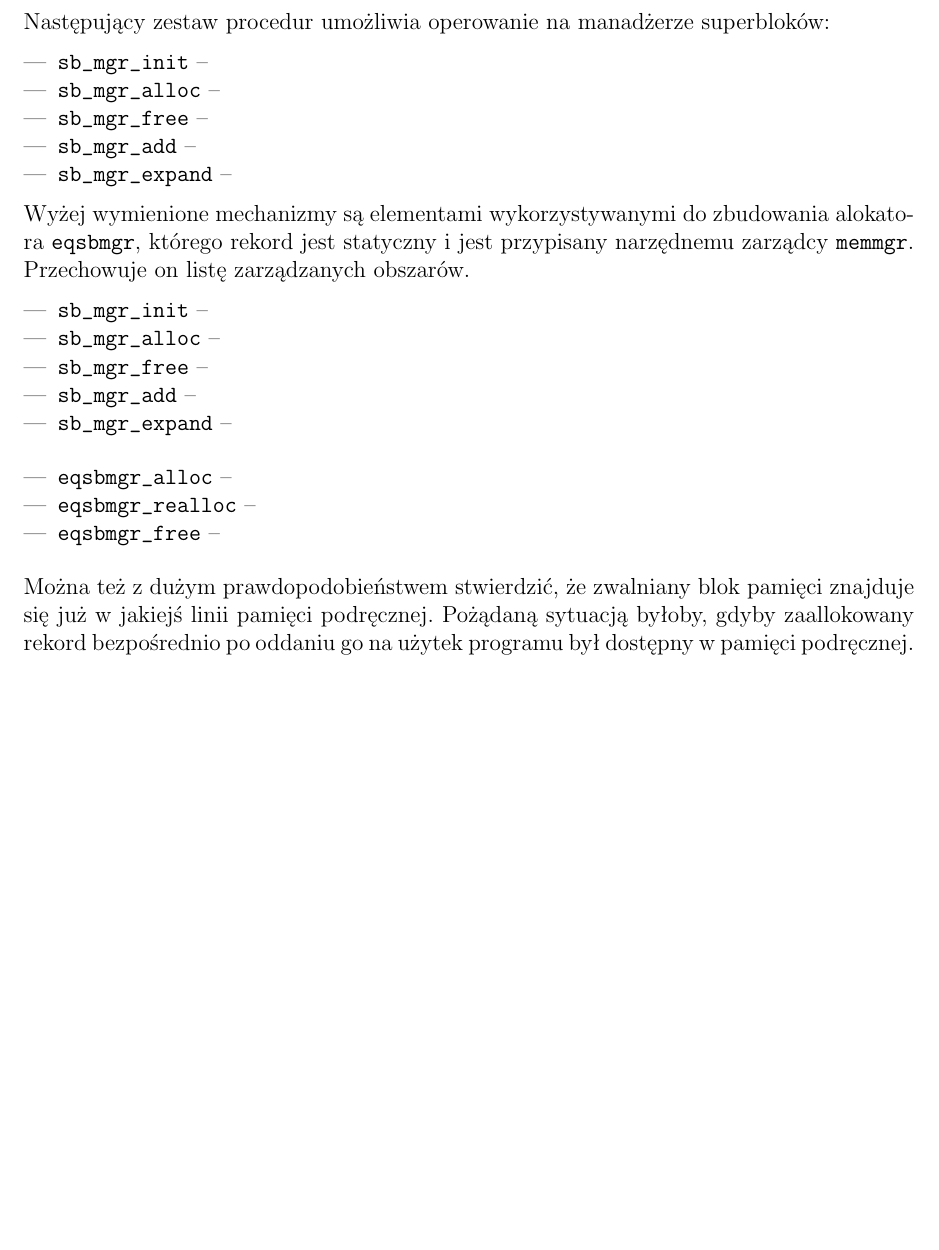
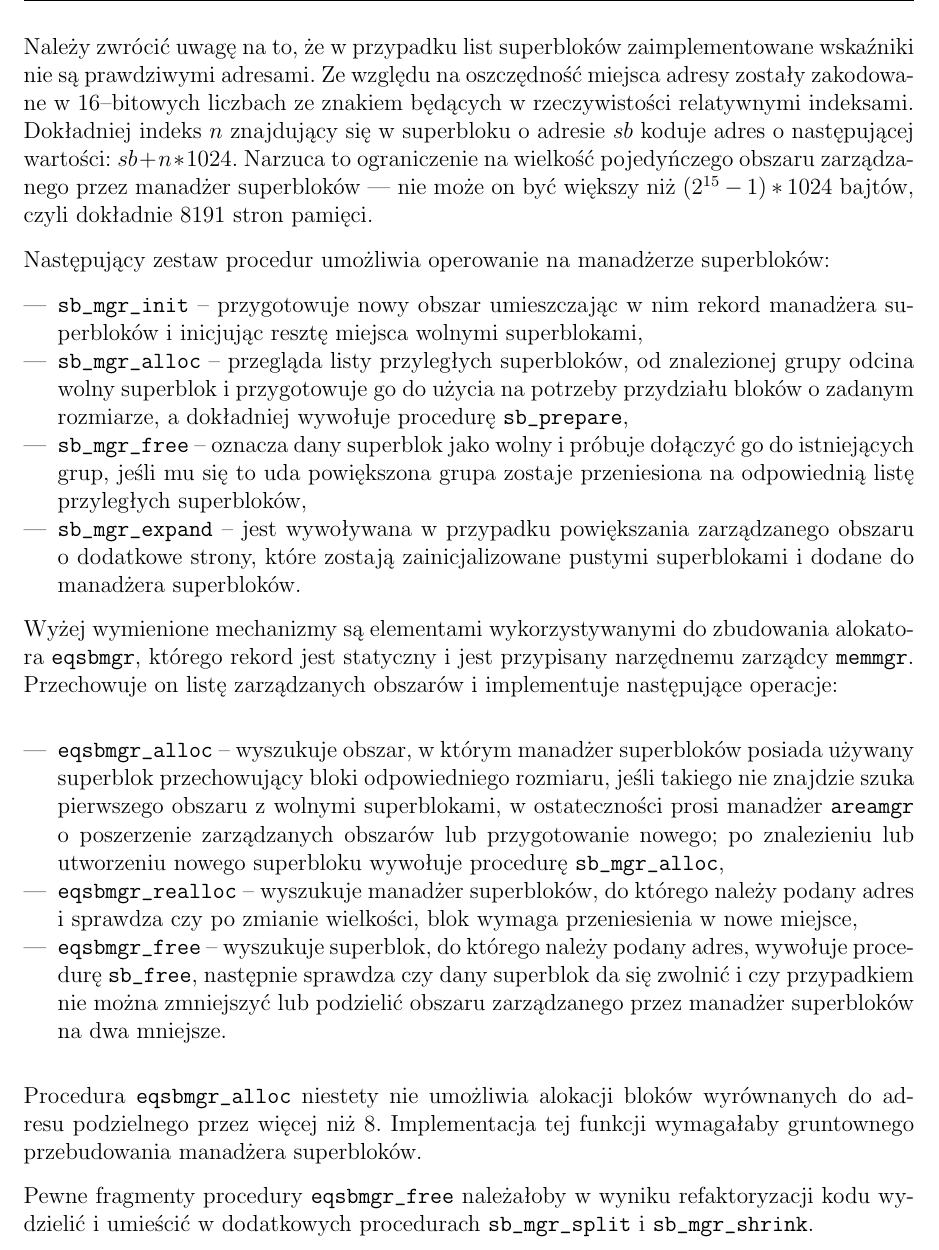
Before and after one commit to cahirwpz/mneme, a LaTeX document (mgr.tex): part of page 51 of 58 before the commit and part of page 51 of 59 after it, cut at the place of the change, the shorter picture padded with empty space. Compiled offline with pdfLaTeX.

Commit message:
Ciąg dalszy prac na rozdziałem eqsbmgr i blkmgr.
git-svn-id: file:///home/cahir/svn-mgr/mgr/trunk@72 5bfd85da-5d4c-11dc-9b0a-e315c50d8d23

```diff
--- a/mgr.tex
+++ b/mgr.tex
@@ -2346,38 +2345,59 @@ podziału menadżera superbloków na dwa mniejsze,
 \item \verb+allcnt+ -- licznik wszystkich superbloków.
 \end{itemize}
 
+Należy zwrócić uwagę na to, że w przypadku list superbloków zaimplementowane
+wskaźniki nie są prawdziwymi adresami. Ze względu na oszczędność miejsca adresy
+zostały zakodowane w 16--bitowych liczbach ze znakiem będących w rzeczywistości
+relatywnymi indeksami. Dokładniej indeks $n$ znajdujący się w superbloku o
+adresie $sb$ koduje adres o następującej wartości: $sb + n * 1024$. Narzuca to
+ograniczenie na wielkość pojedyńczego obszaru zarządzanego przez manadżer
+superbloków --- nie może on być większy niż $(2^{15} - 1) * 1024$ bajtów, czyli
+dokładnie 8191 stron pamięci.
+
 Następujący zestaw procedur umożliwia operowanie na manadżerze superbloków:
 \begin{itemize}
-\item \verb+sb_mgr_init+ --
-\item \verb+sb_mgr_alloc+ --
-\item \verb+sb_mgr_free+ --
-\item \verb+sb_mgr_add+ --
-\item \verb+sb_mgr_expand+ --
+\item \verb+sb_mgr_init+ -- przygotowuje nowy obszar umieszczając w nim rekord
+manadżera superbloków i inicjując resztę miejsca wolnymi superblokami,
+\item \verb+sb_mgr_alloc+ -- przegląda listy przyległych superbloków, od
+znalezionej grupy odcina wolny superblok i przygotowuje go do użycia na
+potrzeby przydziału bloków o zadanym rozmiarze, a dokładniej wywołuje procedurę
+\verb+sb_prepare+,
+\item \verb+sb_mgr_free+ -- oznacza dany superblok jako wolny i próbuje
+dołączyć go do istniejących grup, jeśli mu się to uda powiększona grupa zostaje
+przeniesiona na odpowiednią listę przyległych superbloków,
+\item \verb+sb_mgr_expand+ -- jest wywoływana w przypadku powiększania
+zarządzanego obszaru o dodatkowe strony, które zostają zainicjalizowane pustymi
+superblokami i dodane do manadżera superbloków.
 \end{itemize}
 
 Wyżej wymienione mechanizmy są elementami wykorzystywanymi do zbudowania
 alokatora \texttt{eqsbmgr}, którego rekord jest statyczny i jest przypisany
 narzędnemu zarządcy \texttt{memmgr}. Przechowuje on listę zarządzanych
-obszarów.
+obszarów i implementuje następujące operacje:
+
 \begin{itemize}
-\item \verb+sb_mgr_init+ --
-\item \verb+sb_mgr_alloc+ --
-\item \verb+sb_mgr_free+ --
-\item \verb+sb_mgr_add+ --
-\item \verb+sb_mgr_expand+ --
+\item \verb+eqsbmgr_alloc+ -- wyszukuje obszar, w którym manadżer superbloków
+posiada używany superblok przechowujący bloki odpowiedniego rozmiaru, jeśli
+takiego nie znajdzie szuka pierwszego obszaru z wolnymi superblokami, w
+ostateczności prosi manadżer \texttt{areamgr} o poszerzenie zarządzanych
+obszarów lub przygotowanie nowego; po znalezieniu lub utworzeniu nowego
+superbloku wywołuje procedurę \verb+sb_mgr_alloc+,
+\item \verb+eqsbmgr_realloc+ -- wyszukuje manadżer superbloków, do którego
+należy podany adres i sprawdza czy po zmianie wielkości, blok wymaga
+przeniesienia w nowe miejsce,
+\item \verb+eqsbmgr_free+ -- wyszukuje superblok, do którego należy
+podany adres, wywołuje procedurę \verb+sb_free+, następnie sprawdza czy dany
+superblok da się zwolnić i czy przypadkiem nie można zmniejszyć lub podzielić
+obszaru zarządzanego przez manadżer superbloków na dwa mniejsze.
 \end{itemize}
 
-\begin{itemize}
-\item \verb+eqsbmgr_alloc+ --
-\item \verb+eqsbmgr_realloc+ --
-\item \verb+eqsbmgr_free+ --
-\end{itemize}
-
-Można też z dużym prawdopodobieństwem stwierdzić, że zwalniany blok pamięci
-znajduje się już w jakiejś linii pamięci podręcznej.  Pożądaną sytuacją byłoby,
-gdyby zaallokowany rekord bezpośrednio po oddaniu go na użytek programu był
-dostępny w pamięci podręcznej.
-
+Procedura \verb+eqsbmgr_alloc+ niestety nie umożliwia alokacji bloków
+wyrównanych do adresu podzielnego przez więcej niż 8. Implementacja tej funkcji
+wymagałaby gruntownego przebudowania manadżera superbloków.
+
+Pewne fragmenty procedury \verb+eqsbmgr_free+ należałoby w wyniku
+refaktoryzacji kodu wydzielić i umieścić w dodatkowych procedurach
+\verb+sb_mgr_split+ i \verb+sb_mgr_shrink+.
 
 \subsubsection{Możliwe optymalizacje}
 
```
Also changed, not shown: Makefile, mgr.tex (72 more changed lines), 1 other file.
